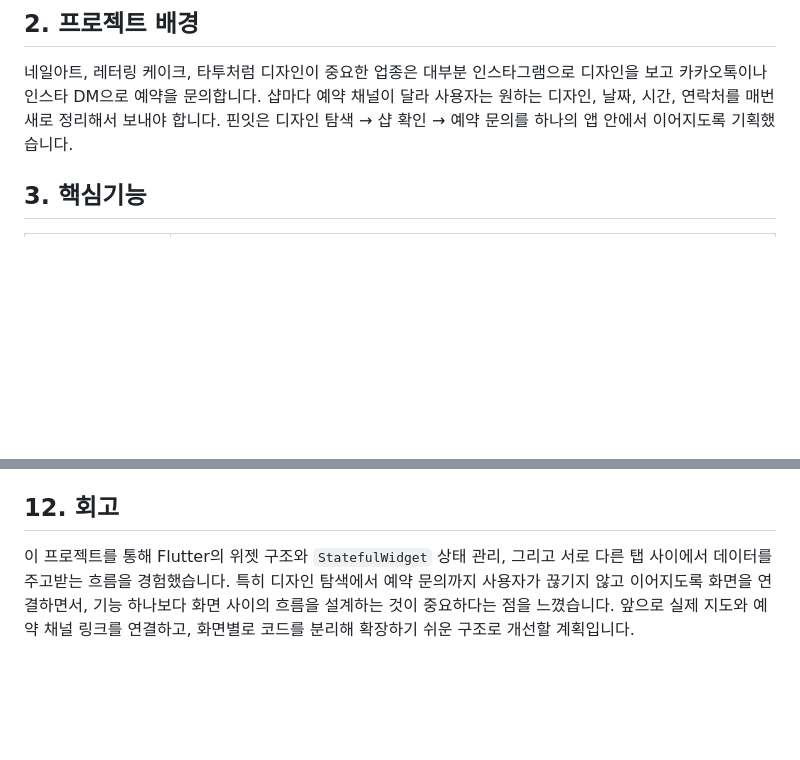
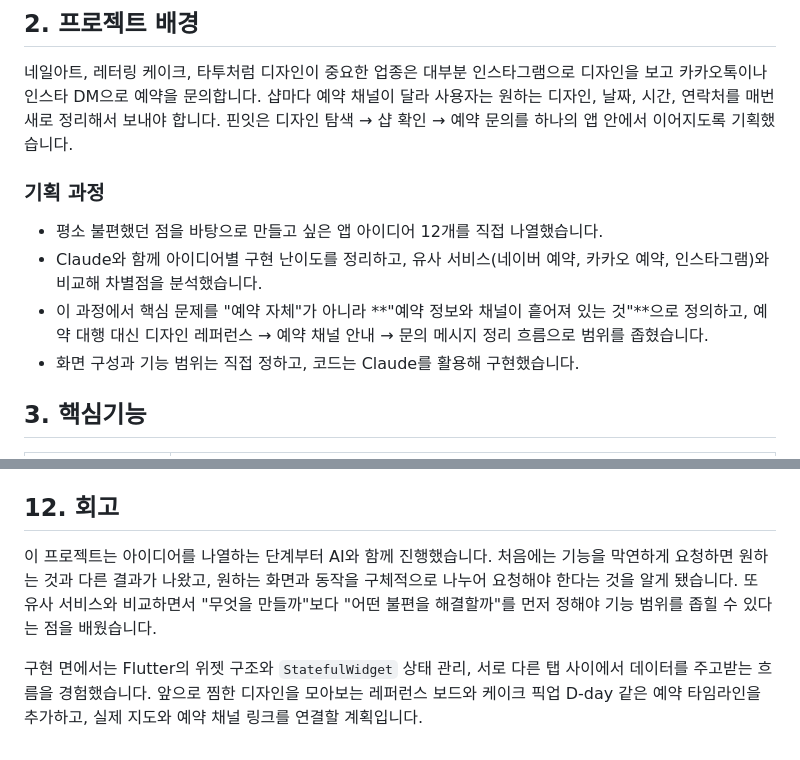
Before and after one commit to yeonland/portfolio, a Markdown page: pinit_app/README.md, 2 parts joined by grey strips. Drawn GitHub-style; blank space fills up the shorter version.

Commit message:
README: 핀잇 기획 과정과 AI 활용 방식 추가
Co-Authored-By: Claude Opus 5.5 <noreply@anthropic.com>

```diff
--- a/pinit_app/README.md
+++ b/pinit_app/README.md
@@ -12,6 +12,13 @@
 ## 2. 프로젝트 배경
 
 네일아트, 레터링 케이크, 타투처럼 디자인이 중요한 업종은 대부분 인스타그램으로 디자인을 보고 카카오톡이나 인스타 DM으로 예약을 문의합니다. 샵마다 예약 채널이 달라 사용자는 원하는 디자인, 날짜, 시간, 연락처를 매번 새로 정리해서 보내야 합니다. 핀잇은 디자인 탐색 → 샵 확인 → 예약 문의를 하나의 앱 안에서 이어지도록 기획했습니다.
+
+### 기획 과정
+
+- 평소 불편했던 점을 바탕으로 만들고 싶은 앱 아이디어 12개를 직접 나열했습니다.
+- Claude와 함께 아이디어별 구현 난이도를 정리하고, 유사 서비스(네이버 예약, 카카오 예약, 인스타그램)와 비교해 차별점을 분석했습니다.
+- 이 과정에서 핵심 문제를 "예약 자체"가 아니라 **"예약 정보와 채널이 흩어져 있는 것"**으로 정의하고, 예약 대행 대신 디자인 레퍼런스 → 예약 채널 안내 → 문의 메시지 정리 흐름으로 범위를 좁혔습니다.
+- 화면 구성과 기능 범위는 직접 정하고, 코드는 Claude를 활용해 구현했습니다.
 
 ## 3. 핵심기능
 
@@ -164,4 +171,6 @@ npx vercel deploy --prod
 
 ## 12. 회고
 
-이 프로젝트를 통해 Flutter의 위젯 구조와 `StatefulWidget` 상태 관리, 그리고 서로 다른 탭 사이에서 데이터를 주고받는 흐름을 경험했습니다. 특히 디자인 탐색에서 예약 문의까지 사용자가 끊기지 않고 이어지도록 화면을 연결하면서, 기능 하나보다 화면 사이의 흐름을 설계하는 것이 중요하다는 점을 느꼈습니다. 앞으로 실제 지도와 예약 채널 링크를 연결하고, 화면별로 코드를 분리해 확장하기 쉬운 구조로 개선할 계획입니다.
+이 프로젝트는 아이디어를 나열하는 단계부터 AI와 함께 진행했습니다. 처음에는 기능을 막연하게 요청하면 원하는 것과 다른 결과가 나왔고, 원하는 화면과 동작을 구체적으로 나누어 요청해야 한다는 것을 알게 됐습니다. 또 유사 서비스와 비교하면서 "무엇을 만들까"보다 "어떤 불편을 해결할까"를 먼저 정해야 기능 범위를 좁힐 수 있다는 점을 배웠습니다.
+
+구현 면에서는 Flutter의 위젯 구조와 `StatefulWidget` 상태 관리, 서로 다른 탭 사이에서 데이터를 주고받는 흐름을 경험했습니다. 앞으로 찜한 디자인을 모아보는 레퍼런스 보드와 케이크 픽업 D-day 같은 예약 타임라인을 추가하고, 실제 지도와 예약 채널 링크를 연결할 계획입니다.
```
Also changed, not shown: 1 other file.
